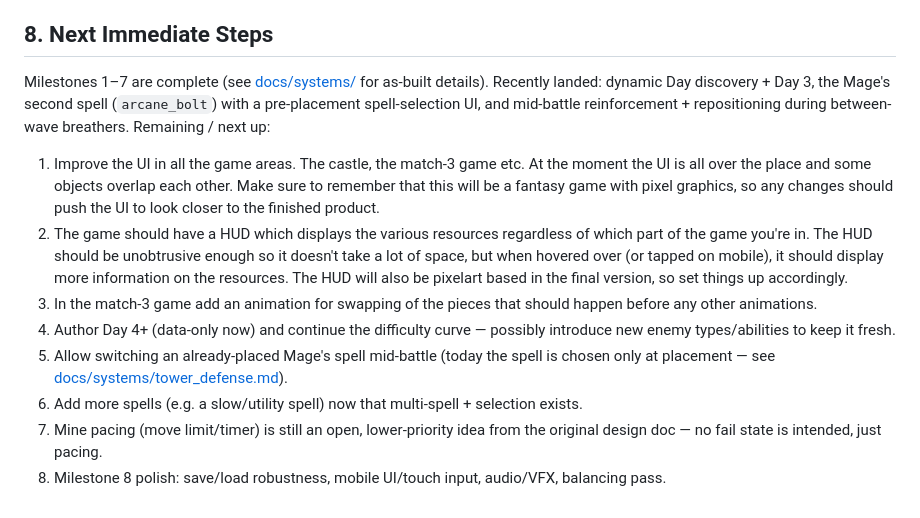
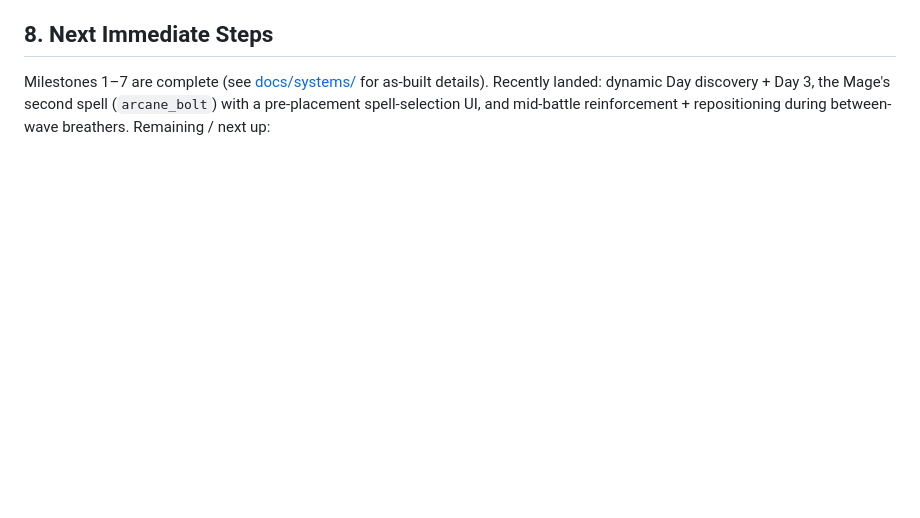
Before and after one commit to qzak/td-m3-game, a Markdown page: docs/IMPLEMENTATION_PLAN.md, the part around the change. GitHub-like rendering; blank space fills up the shorter version.

Commit message:
remove the next milestones

```diff
--- a/docs/IMPLEMENTATION_PLAN.md
+++ b/docs/IMPLEMENTATION_PLAN.md
@@ -160,19 +160,3 @@ Milestones 1–7 are complete (see [docs/systems/](systems/) for as-built detail
 dynamic Day discovery + Day 3, the Mage's second spell (`arcane_bolt`) with a pre-placement
 spell-selection UI, and mid-battle reinforcement + repositioning during between-wave breathers.
 Remaining / next up:
-
-1. Improve the UI in all the game areas. The castle, the match-3 game etc.
-   At the moment the UI is all over the place and some objects overlap each other.
-   Make sure to remember that this will be a fantasy game with pixel graphics, so any changes should push the UI to look closer to the finished product.
-2. The game should have a HUD which displays the various resources regardless of which part of the game you're in.
-   The HUD should be unobtrusive enough so it doesn't take a lot of space, but when hovered over (or tapped on mobile), it should display more information on the resources.
-   The HUD will also be pixelart based in the final version, so set things up accordingly.
-3. In the match-3 game add an animation for swapping of the pieces that should happen before any other animations.
-4. Author Day 4+ (data-only now) and continue the difficulty curve — possibly introduce new enemy
-   types/abilities to keep it fresh.
-5. Allow switching an already-placed Mage's spell mid-battle (today the spell is chosen only at
-   placement — see [docs/systems/tower_defense.md](systems/tower_defense.md#mage-spellcasting)).
-6. Add more spells (e.g. a slow/utility spell) now that multi-spell + selection exists.
-7. Mine pacing (move limit/timer) is still an open, lower-priority idea from the original design doc
-   — no fail state is intended, just pacing.
-8. Milestone 8 polish: save/load robustness, mobile UI/touch input, audio/VFX, balancing pass.
```
